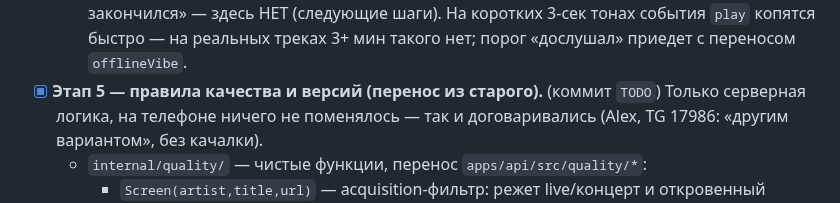
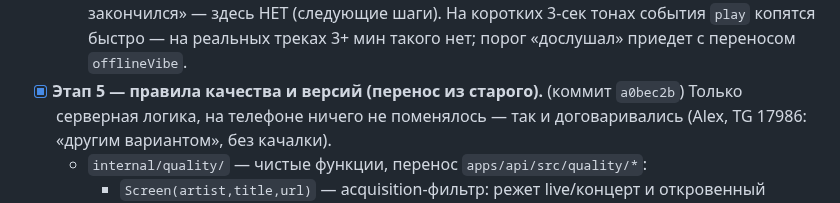
Before and after one commit to sanyamax13/soundflow-player, a Markdown page: docs/PROGRESS.md, the part around the change. Rendered like a GitHub page.

Commit message:
docs: PROGRESS — хеш коммита этапа 5
Co-Authored-By: Claude Sonnet 5 <noreply@anthropic.com>
Claude-Session: https://claude.ai/code/session_01RRU8uPFu1zfc83tLnKHssi

```diff
--- a/docs/PROGRESS.md
+++ b/docs/PROGRESS.md
@@ -92,7 +92,7 @@
     «Поток закончился» — здесь НЕТ (следующие шаги). На коротких 3-сек тонах
     события `play` копятся быстро — на реальных треках 3+ мин такого нет; порог
     «дослушал» приедет с переносом `offlineVibe`.
-- [x] **Этап 5 — правила качества и версий (перенос из старого).** (коммит `TODO`)
+- [x] **Этап 5 — правила качества и версий (перенос из старого).** (коммит `a0bec2b`)
   Только серверная логика, на телефоне ничего не поменялось — так и договаривались
   (Alex, TG 17986: «другим вариантом», без качалки).
   - `internal/quality/` — чистые функции, перенос `apps/api/src/quality/*`:
```
